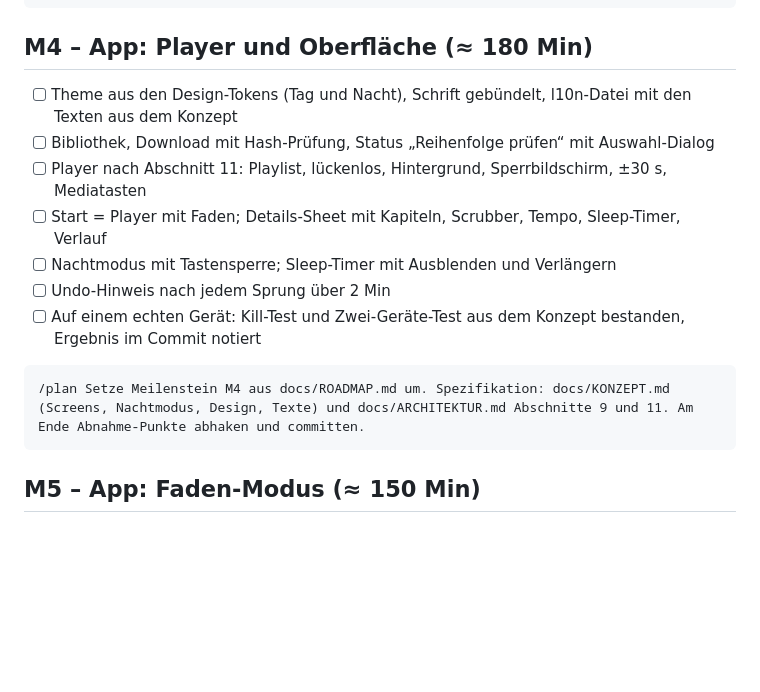
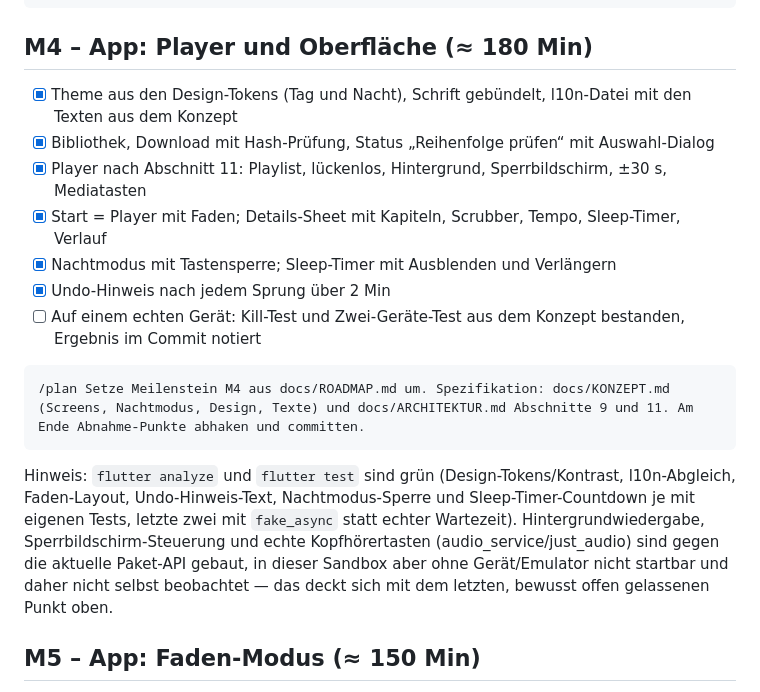
Before and after one commit to allawallabedalla/hearbook, a Markdown page: docs/ROADMAP.md, the part around the change. GitHub-like rendering; blank space fills up the shorter version.

Commit message:
docs: record M4 decisions and check off ROADMAP acceptance criteria
Adds decisions E13-E15 to docs/ARCHITEKTUR.md section 13: the M4/M5
scope boundary for the sleep timer plus two smaller additions
(last_opened_book_id, Verlauf-taps as UNDO), the l10n approach (a
checked Dart map instead of flutter gen-l10n), and how the bundled
Atkinson Hyperlegible Next font was obtained.

Checks off every M4 bullet in docs/ROADMAP.md except the real-device
Kill-Test/Zwei-Geräte-Test, which cannot be performed in this sandbox
(no device or emulator) and needs the user's own hardware.

Co-Authored-By: Claude Sonnet 5 <noreply@anthropic.com>
Claude-Session: https://claude.ai/code/session_01HgU4YsCyaHdNXetNdVNt3h

````diff
--- a/docs/ROADMAP.md
+++ b/docs/ROADMAP.md
@@ -78,17 +78,19 @@ Ziel: Bibliotheksordner auf dem NAS per Klick wählen statt `docker-compose.yml`
 
 ## M4 – App: Player und Oberfläche (≈ 180 Min)
 
-- [ ] Theme aus den Design-Tokens (Tag und Nacht), Schrift gebündelt, l10n-Datei mit den Texten aus dem Konzept
-- [ ] Bibliothek, Download mit Hash-Prüfung, Status „Reihenfolge prüfen“ mit Auswahl-Dialog
-- [ ] Player nach Abschnitt 11: Playlist, lückenlos, Hintergrund, Sperrbildschirm, ±30 s, Mediatasten
-- [ ] Start = Player mit Faden; Details-Sheet mit Kapiteln, Scrubber, Tempo, Sleep-Timer, Verlauf
-- [ ] Nachtmodus mit Tastensperre; Sleep-Timer mit Ausblenden und Verlängern
-- [ ] Undo-Hinweis nach jedem Sprung über 2 Min
+- [x] Theme aus den Design-Tokens (Tag und Nacht), Schrift gebündelt, l10n-Datei mit den Texten aus dem Konzept
+- [x] Bibliothek, Download mit Hash-Prüfung, Status „Reihenfolge prüfen“ mit Auswahl-Dialog
+- [x] Player nach Abschnitt 11: Playlist, lückenlos, Hintergrund, Sperrbildschirm, ±30 s, Mediatasten
+- [x] Start = Player mit Faden; Details-Sheet mit Kapiteln, Scrubber, Tempo, Sleep-Timer, Verlauf
+- [x] Nachtmodus mit Tastensperre; Sleep-Timer mit Ausblenden und Verlängern
+- [x] Undo-Hinweis nach jedem Sprung über 2 Min
 - [ ] Auf einem echten Gerät: Kill-Test und Zwei-Geräte-Test aus dem Konzept bestanden, Ergebnis im Commit notiert
 
 ```text
 /plan Setze Meilenstein M4 aus docs/ROADMAP.md um. Spezifikation: docs/KONZEPT.md (Screens, Nachtmodus, Design, Texte) und docs/ARCHITEKTUR.md Abschnitte 9 und 11. Am Ende Abnahme-Punkte abhaken und committen.
 ```
+
+Hinweis: `flutter analyze` und `flutter test` sind grün (Design-Tokens/Kontrast, l10n-Abgleich, Faden-Layout, Undo-Hinweis-Text, Nachtmodus-Sperre und Sleep-Timer-Countdown je mit eigenen Tests, letzte zwei mit `fake_async` statt echter Wartezeit). Hintergrundwiedergabe, Sperrbildschirm-Steuerung und echte Kopfhörertasten (audio_service/just_audio) sind gegen die aktuelle Paket-API gebaut, in dieser Sandbox aber ohne Gerät/Emulator nicht startbar und daher nicht selbst beobachtet — das deckt sich mit dem letzten, bewusst offen gelassenen Punkt oben.
 
 ## M5 – App: Faden-Modus (≈ 150 Min)
 
````
Also changed, not shown: docs/ARCHITEKTUR.md (+3 -0 lines).
